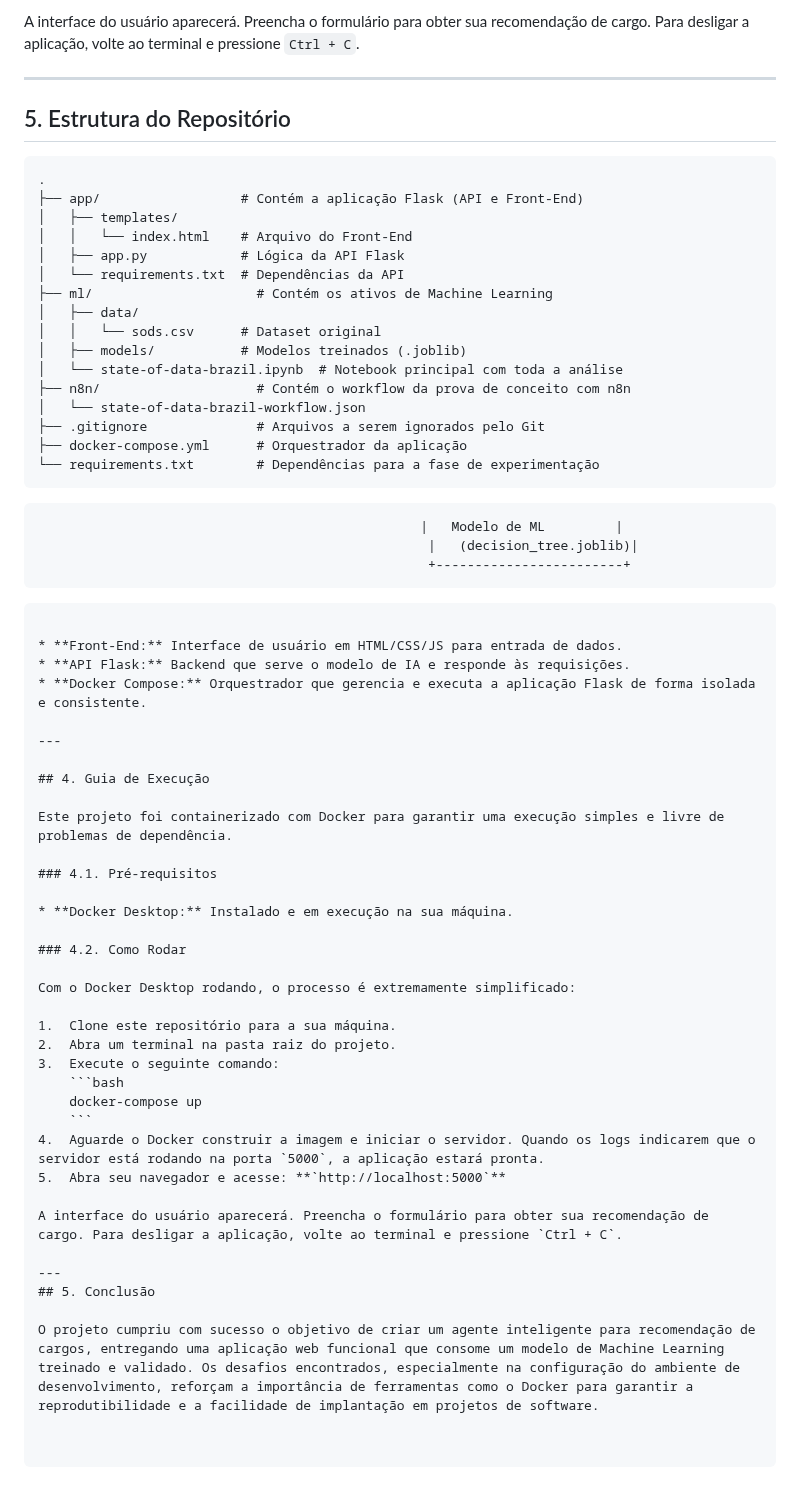
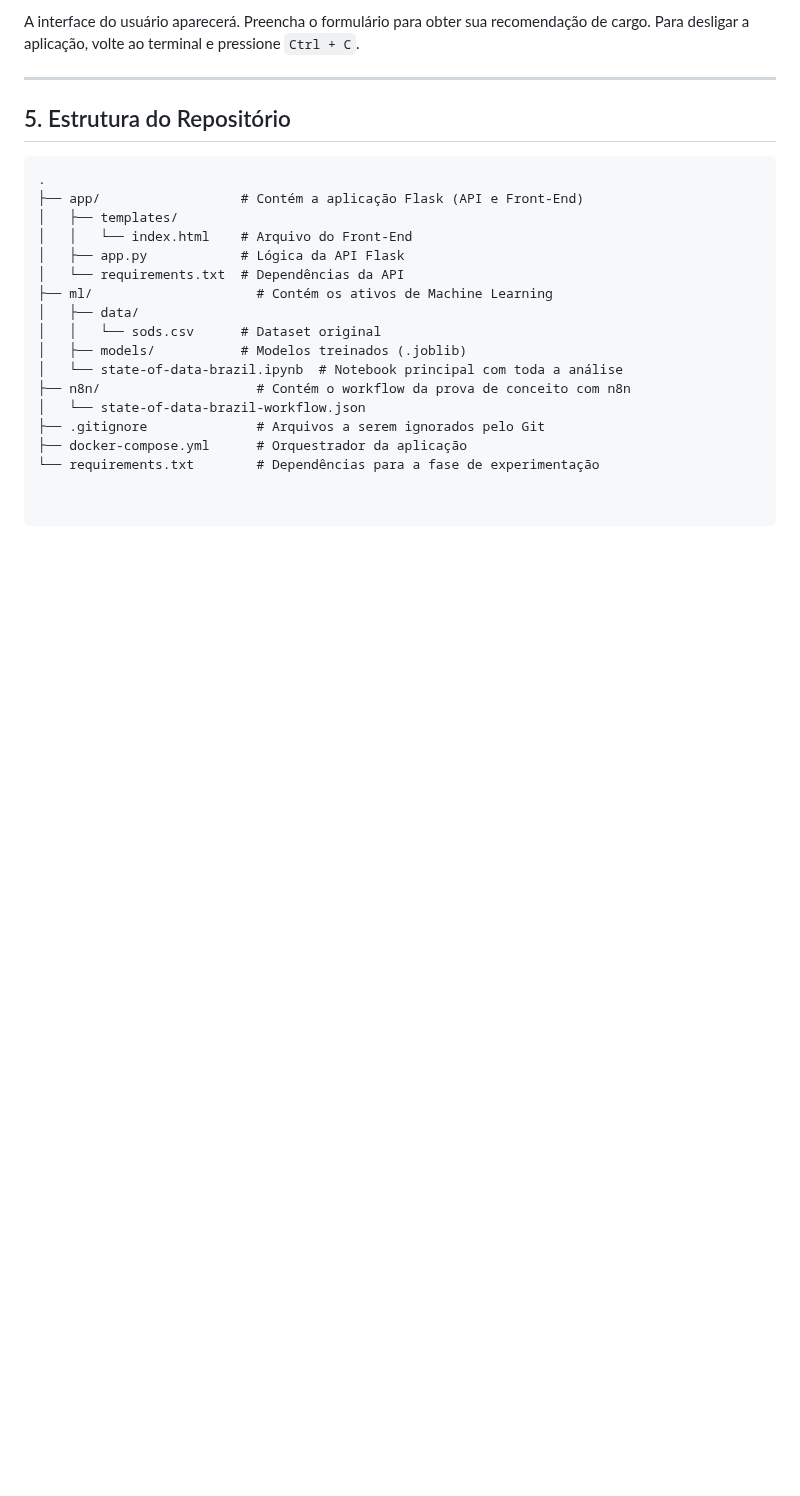
Before and after one commit to RodrigoGois25/state-of-data-brazil, a Markdown page: README.md, the part around the change. Rendered like a GitHub page; blank space fills up the shorter version.

````diff
--- a/README.md
+++ b/README.md
@@ -121,42 +121,3 @@ A interface do usuário aparecerá. Preencha o formulário para obter sua recome
 ├── .gitignore              # Arquivos a serem ignorados pelo Git
 ├── docker-compose.yml      # Orquestrador da aplicação
 └── requirements.txt        # Dependências para a fase de experimentação
-```
-                                                     |   Modelo de ML         |
-                                                      |   (decision_tree.joblib)|
-                                                      +------------------------+
-```
-
-* **Front-End:** Interface de usuário em HTML/CSS/JS para entrada de dados.
-* **API Flask:** Backend que serve o modelo de IA e responde às requisições.
-* **Docker Compose:** Orquestrador que gerencia e executa a aplicação Flask de forma isolada e consistente.
-
----
-
-## 4. Guia de Execução
-
-Este projeto foi containerizado com Docker para garantir uma execução simples e livre de problemas de dependência.
-
-### 4.1. Pré-requisitos
-
-* **Docker Desktop:** Instalado e em execução na sua máquina.
-
-### 4.2. Como Rodar
-
-Com o Docker Desktop rodando, o processo é extremamente simplificado:
-
-1.  Clone este repositório para a sua máquina.
-2.  Abra um terminal na pasta raiz do projeto.
-3.  Execute o seguinte comando:
-    ```bash
-    docker-compose up
-    ```
-4.  Aguarde o Docker construir a imagem e iniciar o servidor. Quando os logs indicarem que o servidor está rodando na porta `5000`, a aplicação estará pronta.
-5.  Abra seu navegador e acesse: **`http://localhost:5000`**
-
-A interface do usuário aparecerá. Preencha o formulário para obter sua recomendação de cargo. Para desligar a aplicação, volte ao terminal e pressione `Ctrl + C`.
-
----
-## 5. Conclusão
-
-O projeto cumpriu com sucesso o objetivo de criar um agente inteligente para recomendação de cargos, entregando uma aplicação web funcional que consome um modelo de Machine Learning treinado e validado. Os desafios encontrados, especialmente na configuração do ambiente de desenvolvimento, reforçam a importância de ferramentas como o Docker para garantir a reprodutibilidade e a facilidade de implantação em projetos de software.
````
